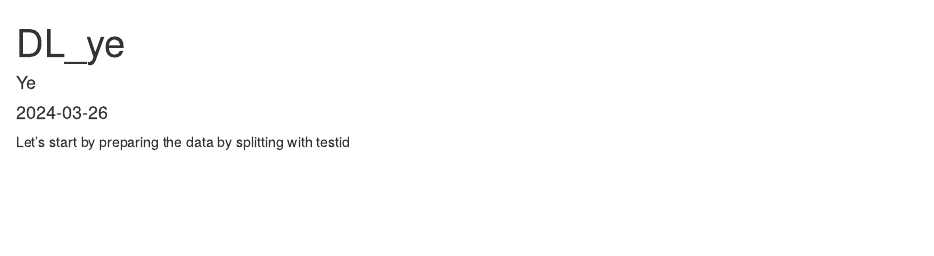
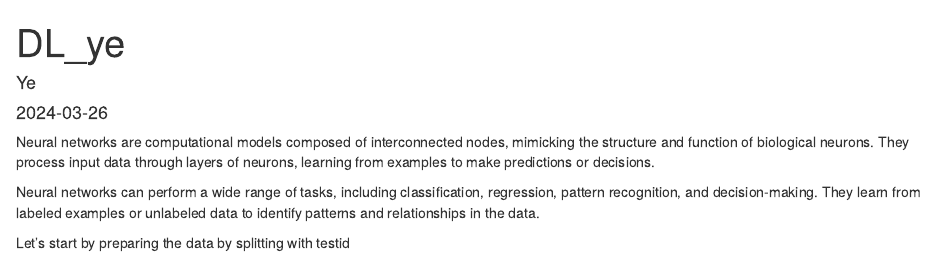
Before and after one commit to Ye-Yint-Win/DATA_MINING_PRESENT, an R Markdown document (DL_Ye.Rmd): the page in a window 1100 px wide, from its top. Rendered offline with R 4.5, knitr and Pandoc, with nearby package versions; some code elsewhere in the file could not run offline.

Commit message:
Update DL_Ye.Rmd

````diff
--- a/DL_Ye.Rmd
+++ b/DL_Ye.Rmd
@@ -30,9 +30,11 @@ library(ggplot2)
 library(tidyverse)
 library(glmnet)
 ```
+ Neural networks are computational models composed of interconnected nodes, mimicking the structure and function of biological neurons. They process input data through layers of neurons, learning from examples to make predictions or decisions.
+
+Neural networks can perform a wide range of tasks, including classification, regression, pattern recognition, and decision-making. They learn from labeled examples or unlabeled data to identify patterns and relationships in the data.
 
 Let's start by preparing the data by splitting with testid
-
 ```{r}
 # Remove rows with missing values from the dataset
 Gitters <- na.omit(Hitters)
````
Also changed, not shown: DL_Ye.Rmd (2 more changed lines).
